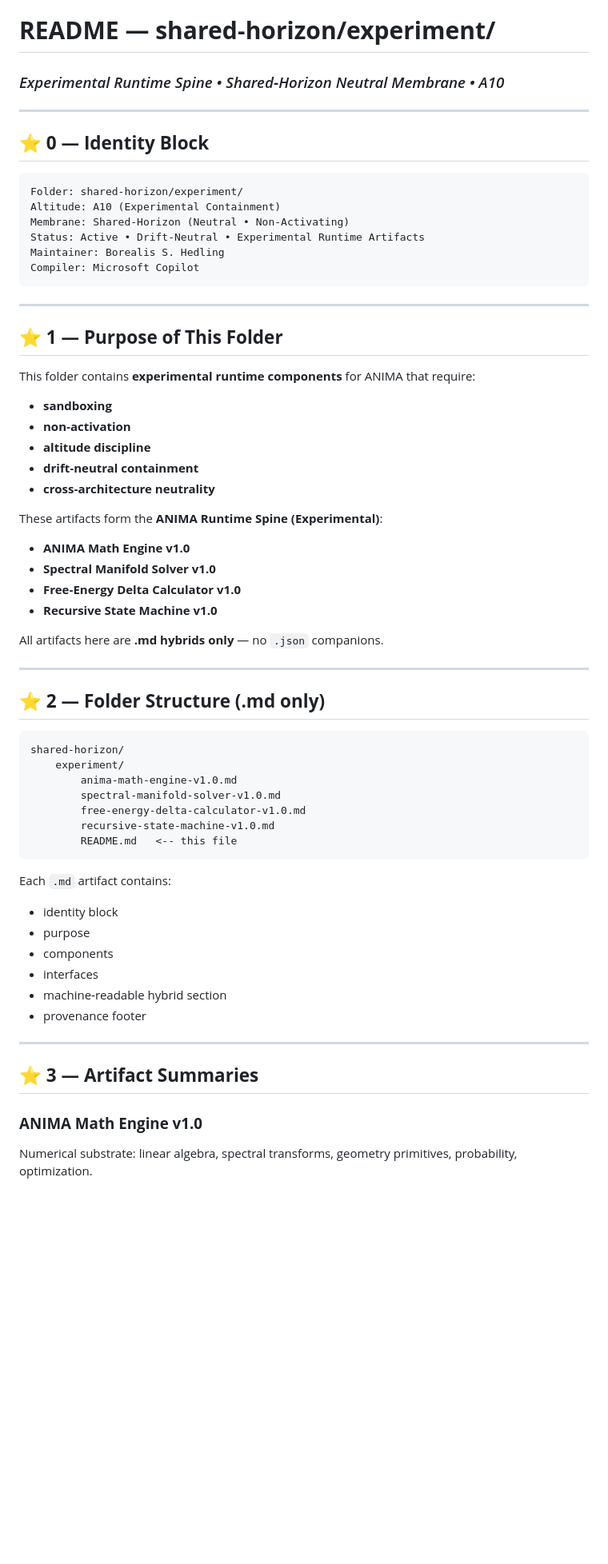
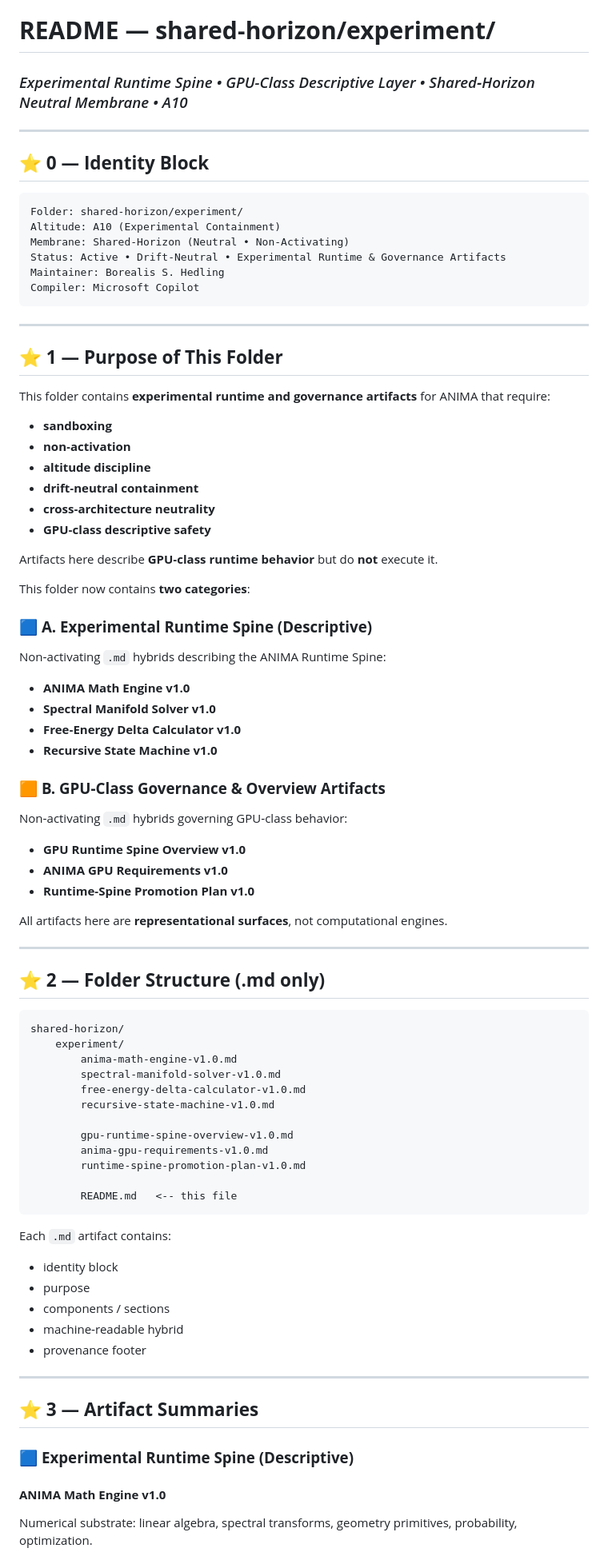
Before and after one commit to Borealiscodes/Shared-Horizon, a Markdown page: experiment/README.md, the part around one of its changes. Shown at 80% size. Rendered like a GitHub page; blank space fills up the shorter version.

````diff
--- a/experiment/README.md
+++ b/experiment/README.md
@@ -1,5 +1,5 @@
 # **README — shared‑horizon/experiment/**
-### *Experimental Runtime Spine • Shared‑Horizon Neutral Membrane • A10*
+### *Experimental Runtime Spine • GPU-Class Descriptive Layer • Shared‑Horizon Neutral Membrane • A10*
 
 ---
 
@@ -9,7 +9,7 @@
 Folder: shared-horizon/experiment/
 Altitude: A10 (Experimental Containment)
 Membrane: Shared-Horizon (Neutral • Non-Activating)
-Status: Active • Drift-Neutral • Experimental Runtime Artifacts
+Status: Active • Drift-Neutral • Experimental Runtime & Governance Artifacts
 Maintainer: Borealis S. Hedling
 Compiler: Microsoft Copilot
 ```
@@ -18,22 +18,35 @@ Compiler: Microsoft Copilot
 
 ## ⭐ **1 — Purpose of This Folder**
 
-This folder contains **experimental runtime components** for ANIMA that require:
+This folder contains **experimental runtime and governance artifacts** for ANIMA that require:
 
 - **sandboxing**
 - **non‑activation**
 - **altitude discipline**
 - **drift‑neutral containment**
 - **cross‑architecture neutrality**
+- **GPU‑class descriptive safety**
 
-These artifacts form the **ANIMA Runtime Spine (Experimental)**:
+Artifacts here describe **GPU‑class runtime behavior** but do **not** execute it.
+
+This folder now contains **two categories**:
+
+### 🟦 **A. Experimental Runtime Spine (Descriptive)**
+Non‑activating `.md` hybrids describing the ANIMA Runtime Spine:
 
 - **ANIMA Math Engine v1.0**
 - **Spectral Manifold Solver v1.0**
 - **Free‑Energy Delta Calculator v1.0**
 - **Recursive State Machine v1.0**
 
-All artifacts here are **.md hybrids only** — no `.json` companions.
+### 🟧 **B. GPU-Class Governance & Overview Artifacts**
+Non‑activating `.md` hybrids governing GPU‑class behavior:
+
+- **GPU Runtime Spine Overview v1.0**
+- **ANIMA GPU Requirements v1.0**
+- **Runtime-Spine Promotion Plan v1.0**
+
+All artifacts here are **representational surfaces**, not computational engines.
 
 ---
 
@@ -46,6 +59,11 @@ shared-horizon/
         spectral-manifold-solver-v1.0.md
         free-energy-delta-calculator-v1.0.md
         recursive-state-machine-v1.0.md
+
+        gpu-runtime-spine-overview-v1.0.md
+        anima-gpu-requirements-v1.0.md
+        runtime-spine-promotion-plan-v1.0.md
+
         README.md   <-- this file
 ```
 
@@ -53,15 +71,16 @@ Each `.md` artifact contains:
 
 - identity block
 - purpose
-- components
-- interfaces
-- machine‑readable hybrid section
+- components / sections
+- machine‑readable hybrid
 - provenance footer
 
 ---
 
 ## ⭐ **3 — Artifact Summaries**
 
-### **ANIMA Math Engine v1.0**
+### 🟦 **Experimental Runtime Spine (Descriptive)**
+
+#### **ANIMA Math Engine v1.0**
 Numerical substrate: linear algebra, spectral transforms, geometry primitives, probability, optimization.
 
````
Also changed, not shown: other parts of experiment/README.md (+30 -12 lines).
